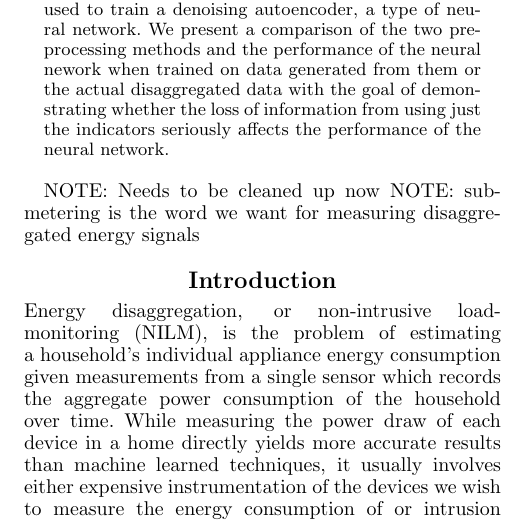
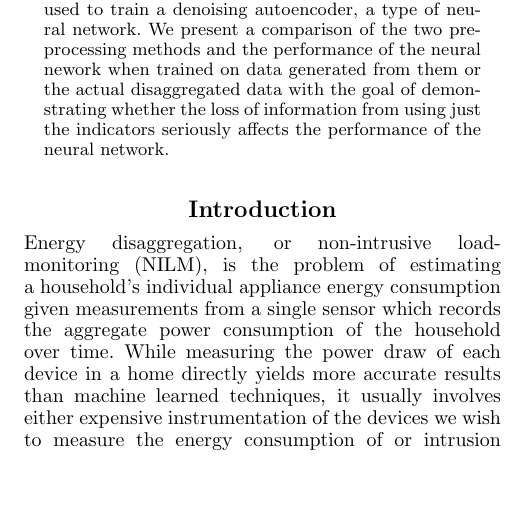
Before and after one commit to CMPUT-466-551-ML-Project/NILM-Project, a LaTeX paper (report/report.tex): part of one column of page 1 of 8, cut so that both start at the same text, the shorter picture padded with empty space. Compiled offline with pdfLaTeX.

Commit message:
REPORT: Remove extra comments.

```diff
--- a/report/report.tex
+++ b/report/report.tex
@@ -37,8 +37,6 @@ Energy disaggregation is the process of generating estimates of per-appliance po
 
 \end{abstract}
 
-NOTE: Needs to be cleaned up now
-NOTE: sub-metering is the word we want for measuring disaggregated energy signals
 %TODO: Do we assume that are either ON or OFF, or that they can have multiple levels?
 	%NOTE: another paper assumed that 'all appliances that have more than two states (e.g., on and off) will produce events that can be explained by two-state appliances'
 %TODO: Outline where we got the data from
```
